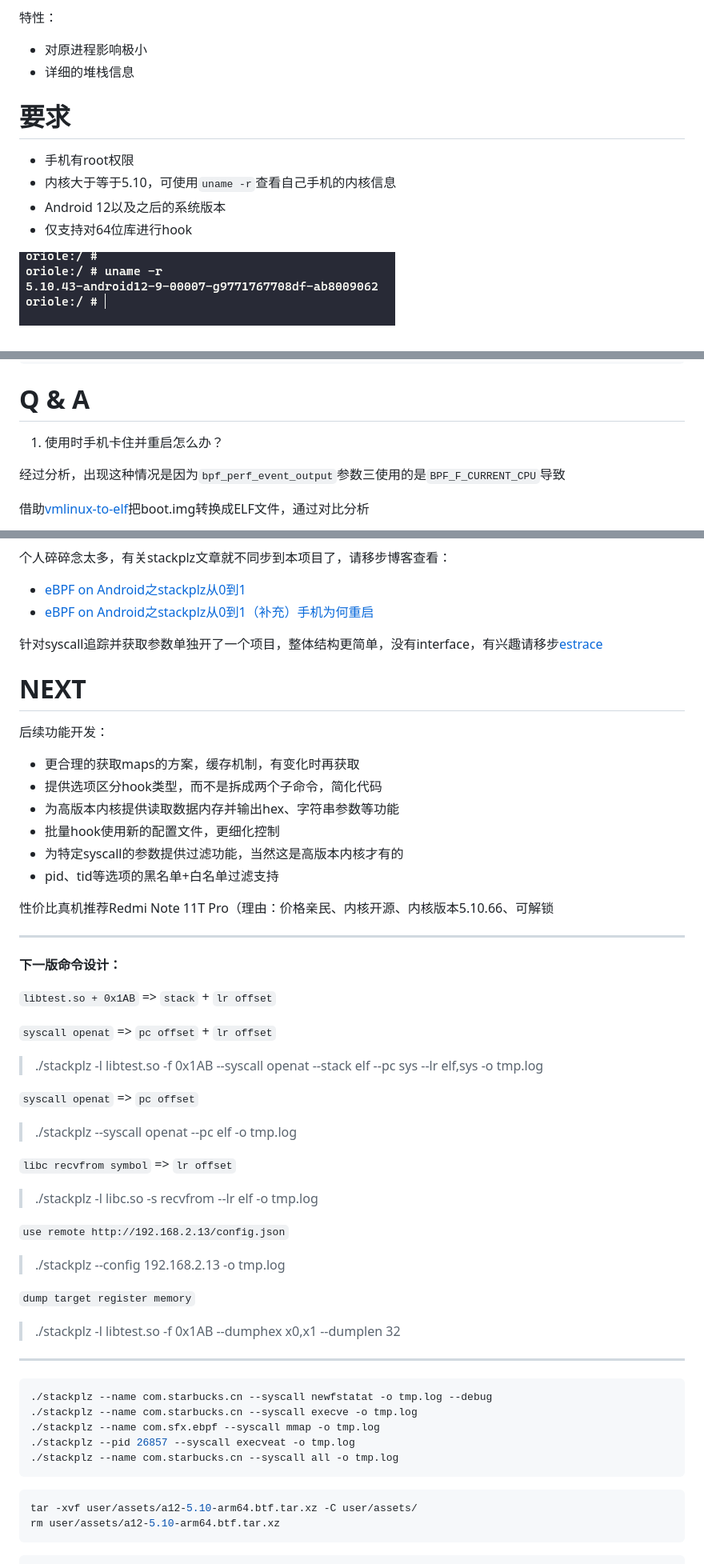
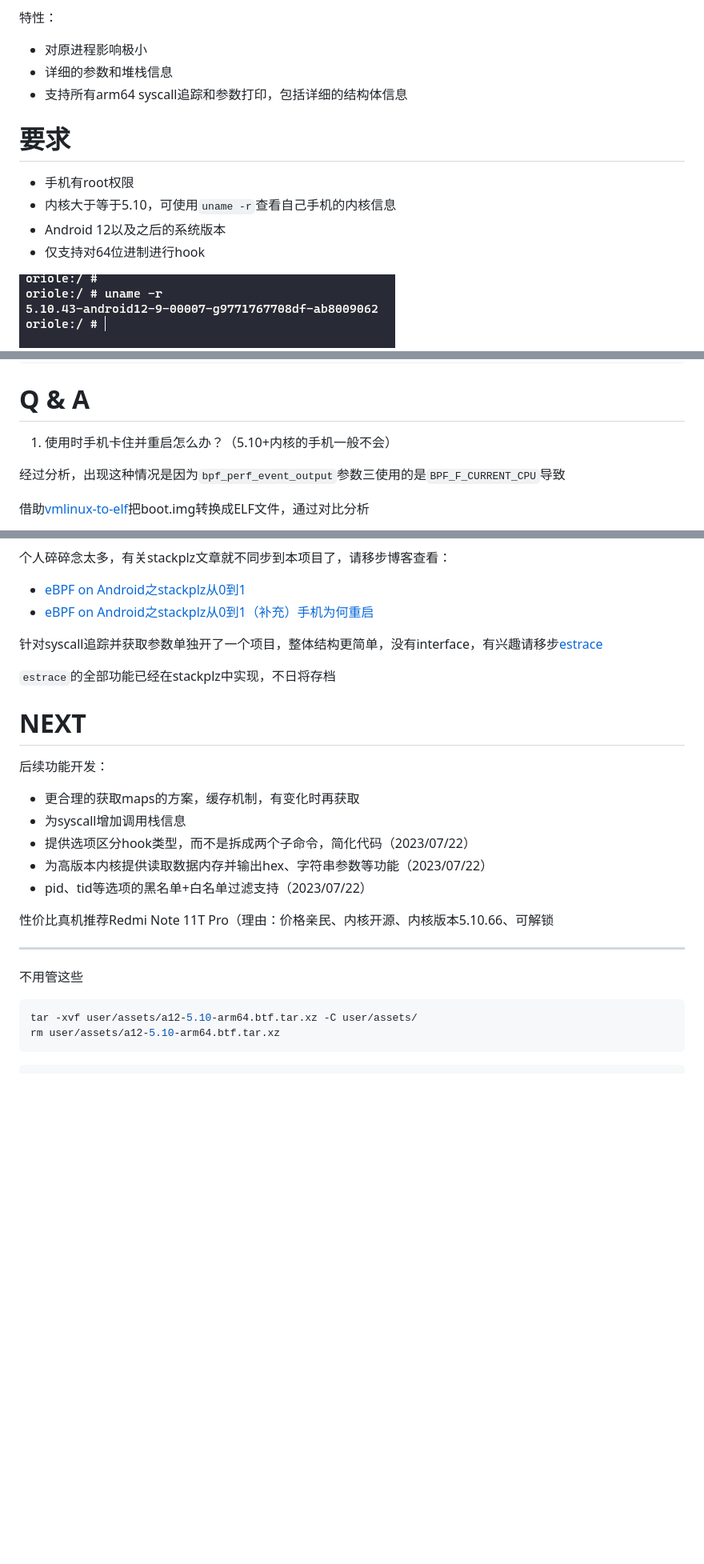
Before and after one commit to SeeFlowerX/stackplz, a Markdown page: README.md, 3 parts joined by grey strips. Shown at 80% size. GitHub-like rendering; blank space fills up the shorter version.

````diff
--- a/README.md
+++ b/README.md
@@ -8,14 +9,15 @@ stackplz是一款基于eBPF的堆栈追踪工具，本项目主要参考以下
 特性：
 
 - 对原进程影响极小
-- 详细的堆栈信息
+- 详细的参数和堆栈信息
+- 支持所有arm64 syscall追踪和参数打印，包括详细的结构体信息
 
 # 要求
 
 - 手机有root权限
 - 内核大于等于5.10，可使用`uname -r`查看自己手机的内核信息
 - Android 12以及之后的系统版本
-- 仅支持对64位库进行hook
+- 仅支持对64位进制进行hook
 
 ![](./images/Snipaste_2022-11-09_14-26-47.png)
 
@@ -157,7 +167,7 @@ adb push bin/stackplz /data/local/tmp
 
 # Q & A
 
-1. 使用时手机卡住并重启怎么办？
+1. 使用时手机卡住并重启怎么办？（5.10+内核的手机一般不会）
 
 经过分析，出现这种情况是因为`bpf_perf_event_output`参数三使用的是`BPF_F_CURRENT_CPU`导致
 
@@ -232,54 +242,23 @@ coral:/data/local/tmp # readelf -s /apex/com.android.runtime/lib64/bionic/libc.s
 
 针对syscall追踪并获取参数单独开了一个项目，整体结构更简单，没有interface，有兴趣请移步[estrace](https://github.com/SeeFlowerX/estrace)
 
+`estrace`的全部功能已经在stackplz中实现，不日将存档
+
 # NEXT
 
 后续功能开发：
 
 - 更合理的获取maps的方案，缓存机制，有变化时再获取
-- 提供选项区分hook类型，而不是拆成两个子命令，简化代码
-- 为高版本内核提供读取数据内存并输出hex、字符串参数等功能
-- 批量hook使用新的配置文件，更细化控制
-- 为特定syscall的参数提供过滤功能，当然这是高版本内核才有的
-- pid、tid等选项的黑名单+白名单过滤支持
+- 为syscall增加调用栈信息
+- 提供选项区分hook类型，而不是拆成两个子命令，简化代码（2023/07/22）
+- 为高版本内核提供读取数据内存并输出hex、字符串参数等功能（2023/07/22）
+- pid、tid等选项的黑名单+白名单过滤支持（2023/07/22）
 
 性价比真机推荐Redmi Note 11T Pro（理由：价格亲民、内核开源、内核版本5.10.66、可解锁
 
 ---
 
-**下一版命令设计：**
-
-`libtest.so + 0x1AB` => `stack` + `lr offset`
-
-`syscall openat` => `pc offset` + `lr offset`
-
-> ./stackplz -l libtest.so -f 0x1AB --syscall openat --stack elf --pc sys --lr elf,sys -o tmp.log
-
-`syscall openat` => `pc offset`
-
-> ./stackplz --syscall openat --pc elf -o tmp.log
-
-`libc recvfrom symbol` => `lr offset`
-
-> ./stackplz -l libc.so -s recvfrom --lr elf -o tmp.log
-
-`use remote http://192.168.2.13/config.json`
-
-> ./stackplz --config 192.168.2.13 -o tmp.log
-
-`dump target register memory`
-
-> ./stackplz -l libtest.so -f 0x1AB --dumphex x0,x1 --dumplen 32
-
----
-
-```bash
-./stackplz --name com.starbucks.cn --syscall newfstatat -o tmp.log --debug
-./stackplz --name com.starbucks.cn --syscall execve -o tmp.log
-./stackplz --name com.sfx.ebpf --syscall mmap -o tmp.log
-./stackplz --pid 26857 --syscall execveat -o tmp.log
-./stackplz --name com.starbucks.cn --syscall all -o tmp.log
-```
+不用管这些
 
 ```bash
 tar -xvf user/assets/a12-5.10-arm64.btf.tar.xz -C user/assets/
````
Also changed, not shown: other parts of README.md (+22 -13 lines), images/Snipaste_2022-11-13_14-10-18.png (deleted), images/Snipaste_2023-03-14_09-52-09.png (deleted), images/Snipaste_2023-07-22_21-17-17.png (added), 1 other file.
